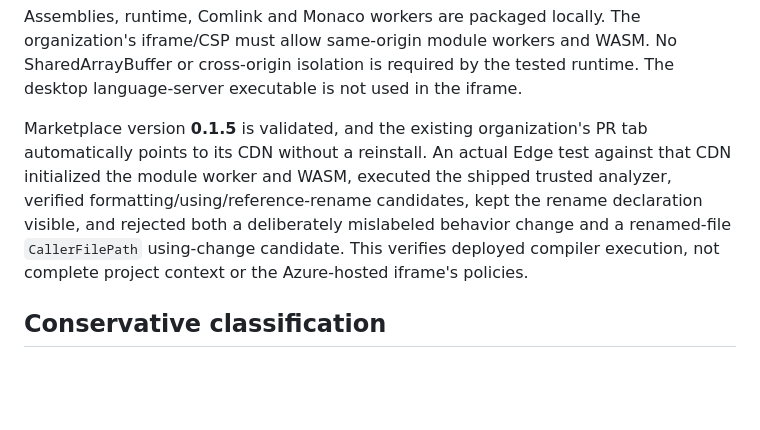
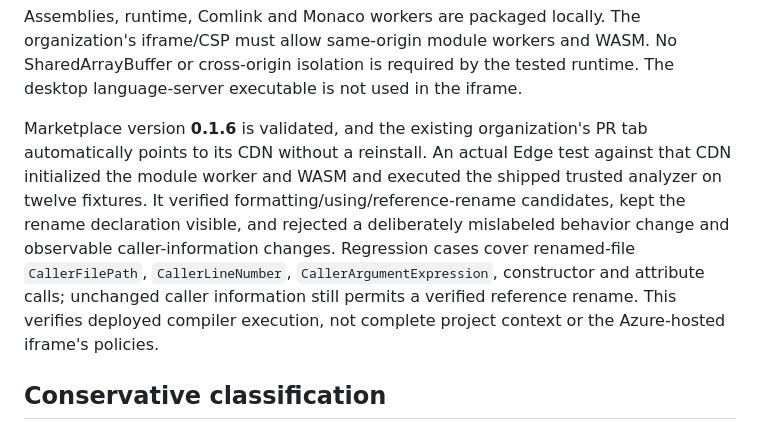
Before and after one commit to 4dwaffle/azure-devops-review, a Markdown page: azure-tab/README.md, the part around the change. Drawn GitHub-style; blank space fills up the shorter version.

Commit message:
Document verified 0.1.6 deployment
Co-authored-by: Copilot App <223556219+Copilot@users.noreply.github.com>

```diff
--- a/azure-tab/README.md
+++ b/azure-tab/README.md
@@ -59,7 +59,7 @@ The trusted shipped C# analyzer receives all PR text as base64-encoded data. Onl
 
 Assemblies, runtime, Comlink and Monaco workers are packaged locally. The organization's iframe/CSP must allow same-origin module workers and WASM. No SharedArrayBuffer or cross-origin isolation is required by the tested runtime. The desktop language-server executable is not used in the iframe.
 
-Marketplace version **0.1.5** is validated, and the existing organization's PR tab automatically points to its CDN without a reinstall. An actual Edge test against that CDN initialized the module worker and WASM, executed the shipped trusted analyzer, verified formatting/using/reference-rename candidates, kept the rename declaration visible, and rejected both a deliberately mislabeled behavior change and a renamed-file `CallerFilePath` using-change candidate. This verifies deployed compiler execution, not complete project context or the Azure-hosted iframe's policies.
+Marketplace version **0.1.6** is validated, and the existing organization's PR tab automatically points to its CDN without a reinstall. An actual Edge test against that CDN initialized the module worker and WASM and executed the shipped trusted analyzer on twelve fixtures. It verified formatting/using/reference-rename candidates, kept the rename declaration visible, and rejected a deliberately mislabeled behavior change and observable caller-information changes. Regression cases cover renamed-file `CallerFilePath`, `CallerLineNumber`, `CallerArgumentExpression`, constructor and attribute calls; unchanged caller information still permits a verified reference rename. This verifies deployed compiler execution, not complete project context or the Azure-hosted iframe's policies.
 
 ## Conservative classification
 
```
